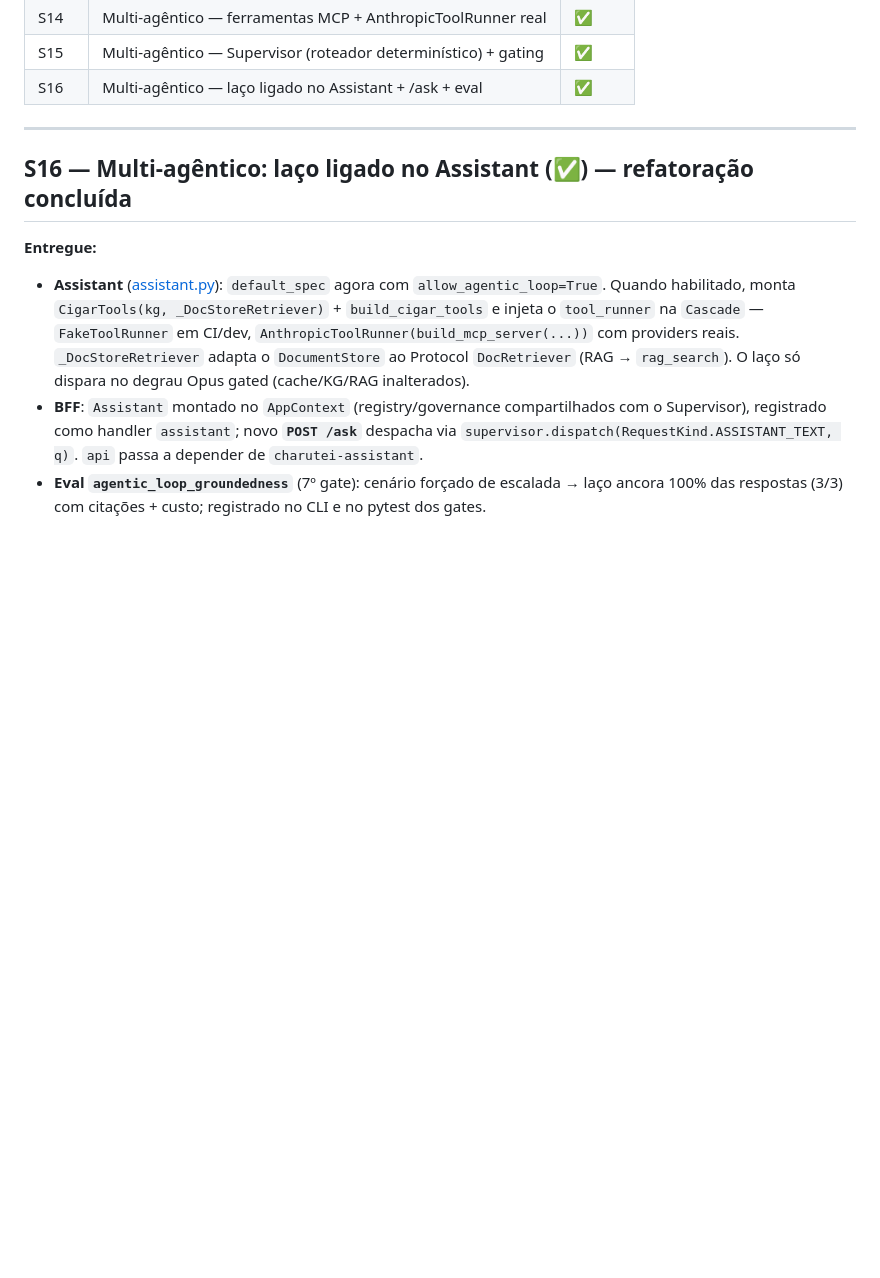
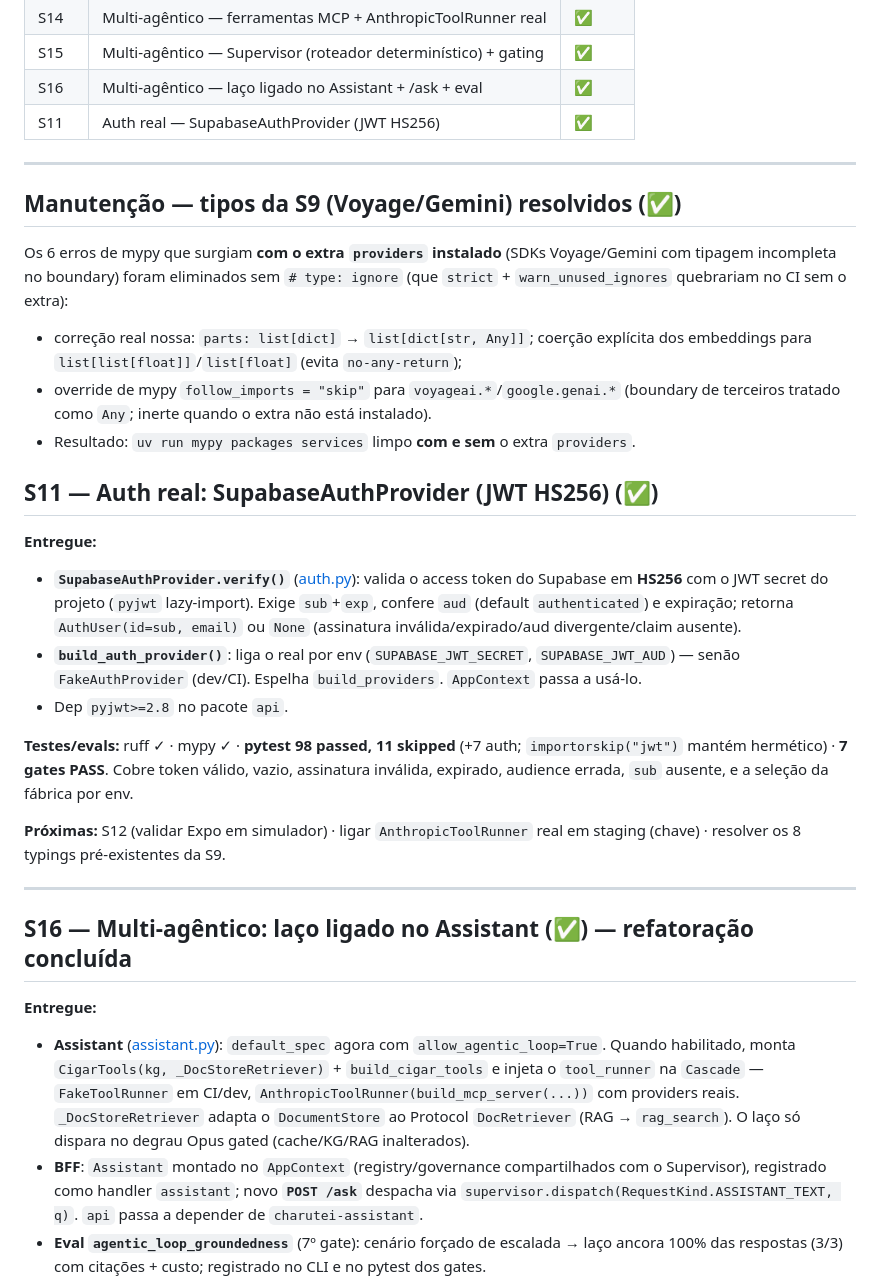
Before and after one commit to Wellingtonf88/charutei, a Markdown page: docs/PROGRESS.md, the part around the change. Rendered like a GitHub page; blank space fills up the shorter version.

Commit message:
docs(progress): registra S11 (auth Supabase) e correção de tipos S9
Co-Authored-By: Claude Opus 4.8 <noreply@anthropic.com>

```diff
--- a/docs/PROGRESS.md
+++ b/docs/PROGRESS.md
@@ -23,6 +23,36 @@ Registro de avanço por slice vertical (S0–S8). Princípio reitor: **"LLM é o
 | S14 | Multi-agêntico — ferramentas MCP + AnthropicToolRunner real | ✅ |
 | S15 | Multi-agêntico — Supervisor (roteador determinístico) + gating | ✅ |
 | S16 | Multi-agêntico — laço ligado no Assistant + /ask + eval | ✅ |
+| S11 | Auth real — SupabaseAuthProvider (JWT HS256) | ✅ |
+
+---
+
+## Manutenção — tipos da S9 (Voyage/Gemini) resolvidos (✅)
+Os 6 erros de mypy que surgiam **com o extra `providers` instalado** (SDKs Voyage/Gemini com
+tipagem incompleta no boundary) foram eliminados sem `# type: ignore` (que `strict` +
+`warn_unused_ignores` quebrariam no CI sem o extra):
+- correção real nossa: `parts: list[dict]` → `list[dict[str, Any]]`; coerção explícita dos
+  embeddings para `list[list[float]]`/`list[float]` (evita `no-any-return`);
+- override de mypy `follow_imports = "skip"` para `voyageai.*`/`google.genai.*` (boundary de
+  terceiros tratado como `Any`; inerte quando o extra não está instalado).
+- Resultado: `uv run mypy packages services` limpo **com e sem** o extra `providers`.
+
+## S11 — Auth real: SupabaseAuthProvider (JWT HS256) (✅)
+**Entregue:**
+- **`SupabaseAuthProvider.verify()`** ([auth.py](services/api/src/charutei_api/auth.py)): valida o
+  access token do Supabase em **HS256** com o JWT secret do projeto (`pyjwt` lazy-import). Exige
+  `sub`+`exp`, confere `aud` (default `authenticated`) e expiração; retorna `AuthUser(id=sub,
+  email)` ou `None` (assinatura inválida/expirado/aud divergente/claim ausente).
+- **`build_auth_provider()`**: liga o real por env (`SUPABASE_JWT_SECRET`, `SUPABASE_JWT_AUD`) —
+  senão `FakeAuthProvider` (dev/CI). Espelha `build_providers`. `AppContext` passa a usá-lo.
+- Dep `pyjwt>=2.8` no pacote `api`.
+
+**Testes/evals:** ruff ✓ · mypy ✓ · **pytest 98 passed, 11 skipped** (+7 auth; `importorskip("jwt")`
+mantém hermético) · **7 gates PASS**. Cobre token válido, vazio, assinatura inválida, expirado,
+audience errada, `sub` ausente, e a seleção da fábrica por env.
+
+**Próximas:** S12 (validar Expo em simulador) · ligar `AnthropicToolRunner` real em staging (chave) ·
+resolver os 8 typings pré-existentes da S9.
 
 ---
 
```
